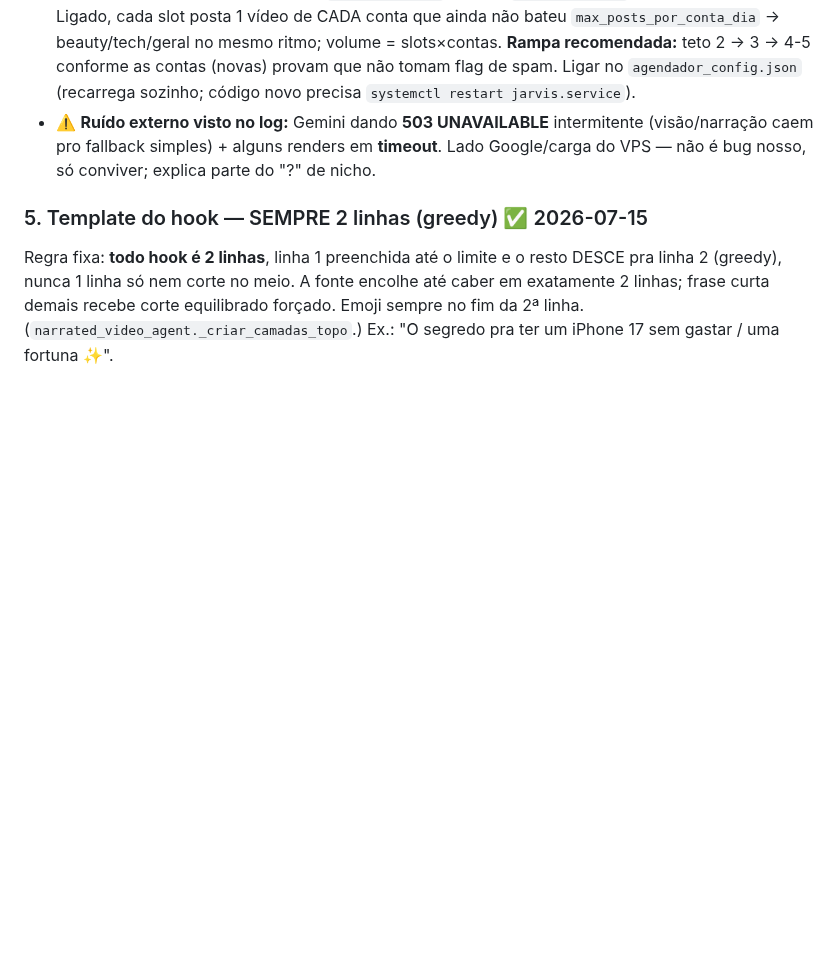
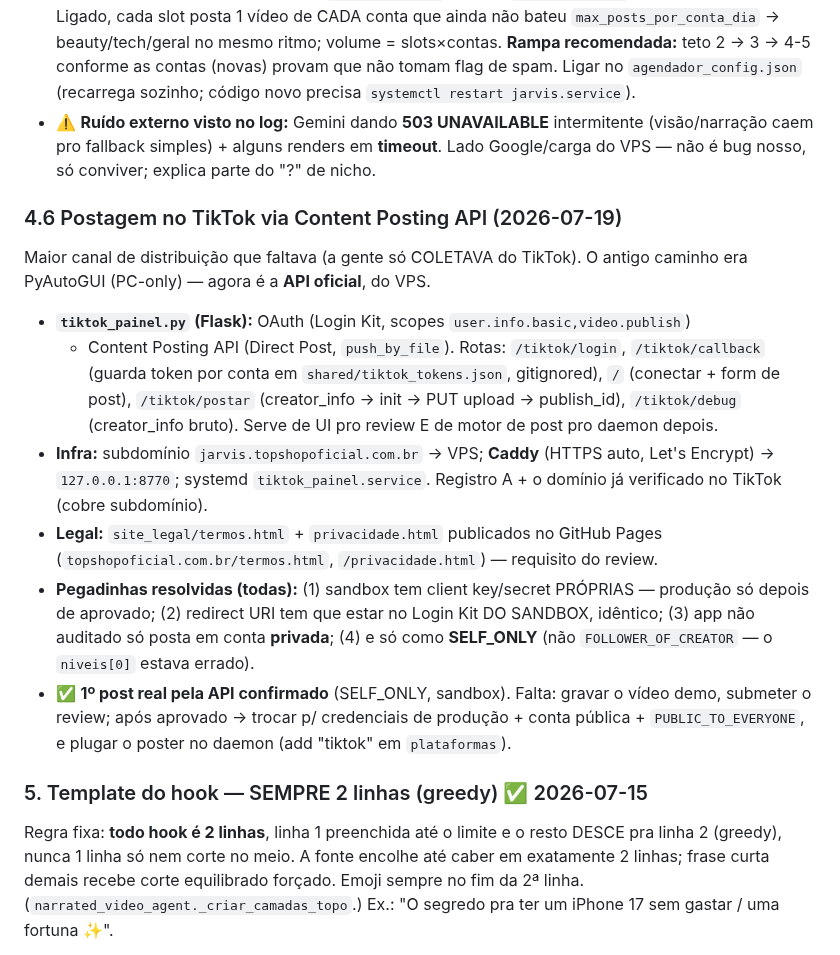
Before and after one commit to z-scriptz/projeto-jarvis-completo, a Markdown page: ROADMAP.md, the part around the change. Rendered like a GitHub page; blank space fills up the shorter version.

Commit message:
ROADMAP: postagem no TikTok via Content Posting API — 1º post real confirmado
Co-Authored-By: Claude Opus 4.8 <noreply@anthropic.com>
Claude-Session: https://claude.ai/code/session_017cEVQgNiJwKZ1uhxLng9fA

```diff
--- a/ROADMAP.md
+++ b/ROADMAP.md
@@ -233,6 +233,29 @@ games + celulares + produtos**.
   (visão/narração caem pro fallback simples) + alguns renders em **timeout**. Lado
   Google/carga do VPS — não é bug nosso, só conviver; explica parte do "?" de nicho.
 
+### 4.6 Postagem no TikTok via Content Posting API (2026-07-19)
+Maior canal de distribuição que faltava (a gente só COLETAVA do TikTok). O antigo
+caminho era PyAutoGUI (PC-only) — agora é a **API oficial**, do VPS.
+- **`tiktok_painel.py` (Flask):** OAuth (Login Kit, scopes `user.info.basic,video.publish`)
+  + Content Posting API (Direct Post, `push_by_file`). Rotas: `/tiktok/login`,
+  `/tiktok/callback` (guarda token por conta em `shared/tiktok_tokens.json`, gitignored),
+  `/` (conectar + form de post), `/tiktok/postar` (creator_info → init → PUT upload →
+  publish_id), `/tiktok/debug` (creator_info bruto). Serve de UI pro review E de motor
+  de post pro daemon depois.
+- **Infra:** subdomínio `jarvis.topshopoficial.com.br` → VPS; **Caddy** (HTTPS auto,
+  Let's Encrypt) → `127.0.0.1:8770`; systemd `tiktok_painel.service`. Registro A + o
+  domínio já verificado no TikTok (cobre subdomínio).
+- **Legal:** `site_legal/termos.html` + `privacidade.html` publicados no GitHub Pages
+  (`topshopoficial.com.br/termos.html`, `/privacidade.html`) — requisito do review.
+- **Pegadinhas resolvidas (todas):** (1) sandbox tem client key/secret PRÓPRIAS —
+  produção só depois de aprovado; (2) redirect URI tem que estar no Login Kit DO
+  SANDBOX, idêntico; (3) app não auditado só posta em conta **privada**; (4) e só como
+  **SELF_ONLY** (não `FOLLOWER_OF_CREATOR` — o `niveis[0]` estava errado).
+- ✅ **1º post real pela API confirmado** (SELF_ONLY, sandbox). Falta: gravar o vídeo
+  demo, submeter o review; após aprovado → trocar p/ credenciais de produção + conta
+  pública + `PUBLIC_TO_EVERYONE`, e plugar o poster no daemon (add "tiktok" em
+  `plataformas`).
+
 ### 5. Template do hook — SEMPRE 2 linhas (greedy) ✅ 2026-07-15
 Regra fixa: **todo hook é 2 linhas**, linha 1 preenchida até o limite e o resto
 DESCE pra linha 2 (greedy), nunca 1 linha só nem corte no meio. A fonte encolhe até
```
